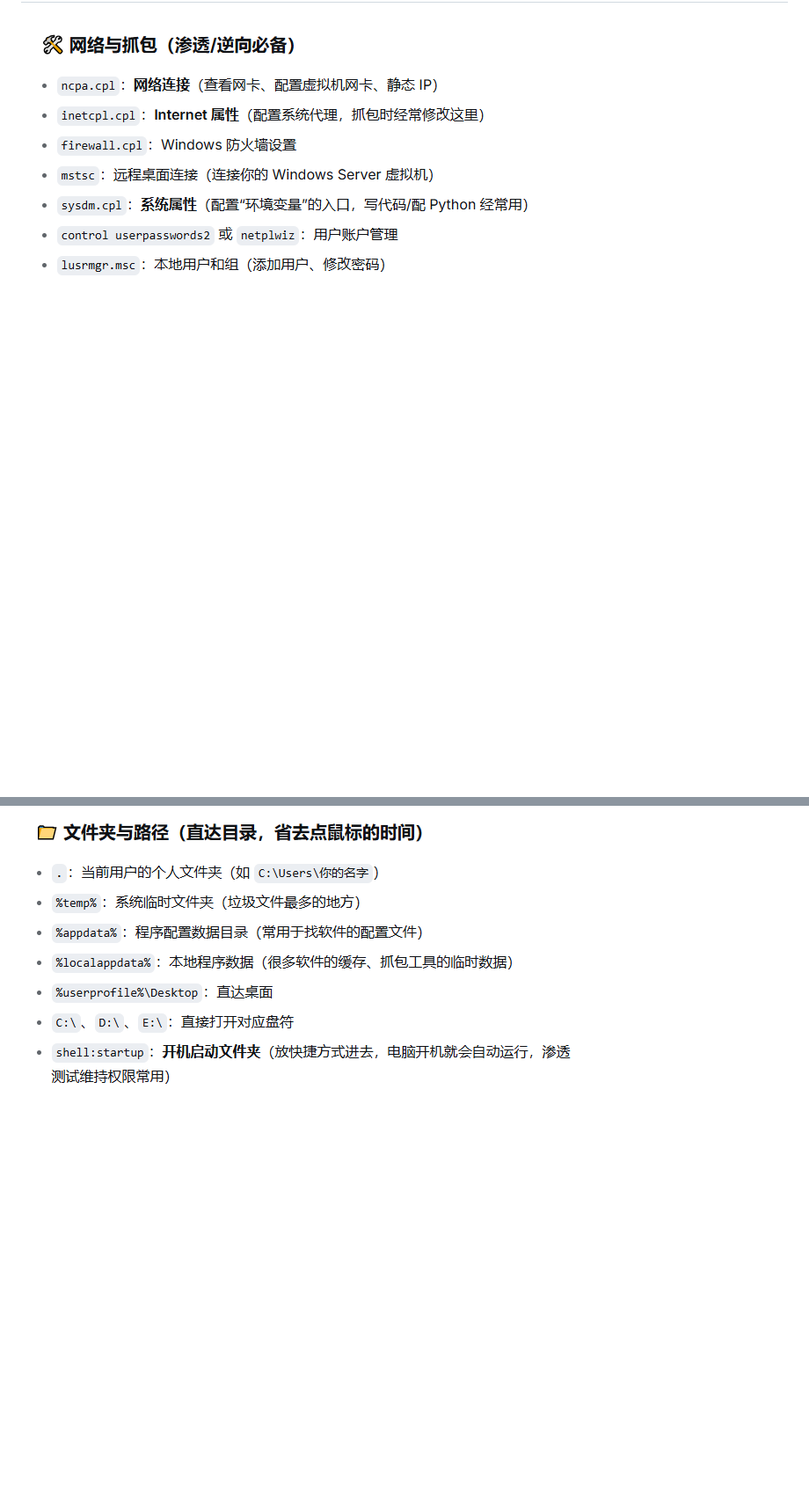
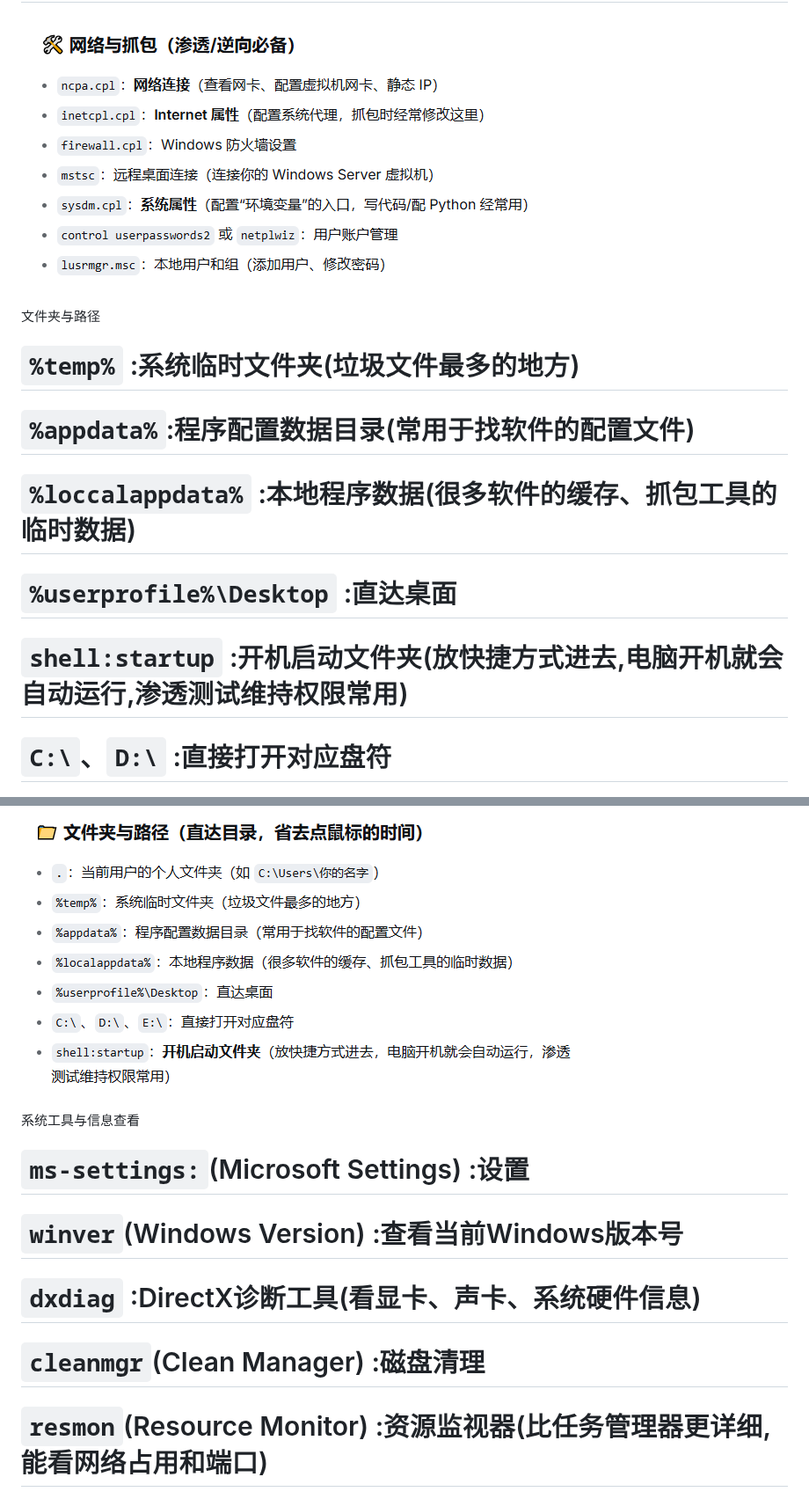
Before and after one commit to Dgy0527/src, a Markdown page: win+R.md, 2 parts joined by grey strips. Shown at 88% size. GitHub-like rendering; blank space fills up the shorter version.

```diff
--- a/win+R.md
+++ b/win+R.md
@@ -27,13 +31,23 @@
 
 
 
-
-
+文件夹与路径
+# `%temp%` :系统临时文件夹(垃圾文件最多的地方)
+# `%appdata%`:程序配置数据目录(常用于找软件的配置文件)
+# `%loccalappdata%` :本地程序数据(很多软件的缓存、抓包工具的临时数据)
+# `%userprofile%\Desktop` :直达桌面
+# `shell:startup` :开机启动文件夹(放快捷方式进去,电脑开机就会自动运行,渗透测试维持权限常用)
+# `C:\`、`D:\` :直接打开对应盘符
 ![alt text](img/image-41.png)
 
 
 
-
+系统工具与信息查看
+# `ms-settings:`(Microsoft Settings) :设置
+# `winver`(Windows Version) :查看当前Windows版本号
+# `dxdiag` :DirectX诊断工具(看显卡、声卡、系统硬件信息)
+# `cleanmgr`(Clean Manager) :磁盘清理
+# `resmon`(Resource Monitor) :资源监视器(比任务管理器更详细,能看网络占用和端口)
 ![alt text](img/image-42.png)
 
 
```
Also changed, not shown: other parts of win+R.md (+23 -19 lines), img/image-46.png (added), track安全社区/post.md (renamed from post.md).
